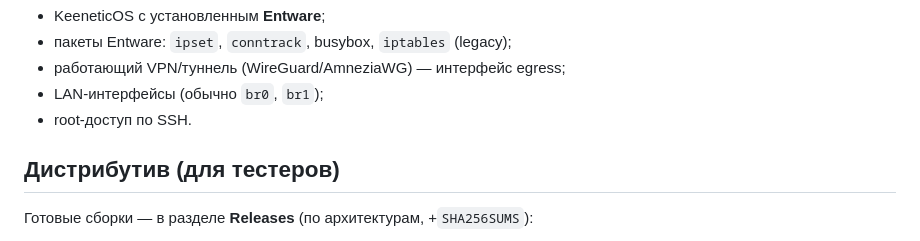
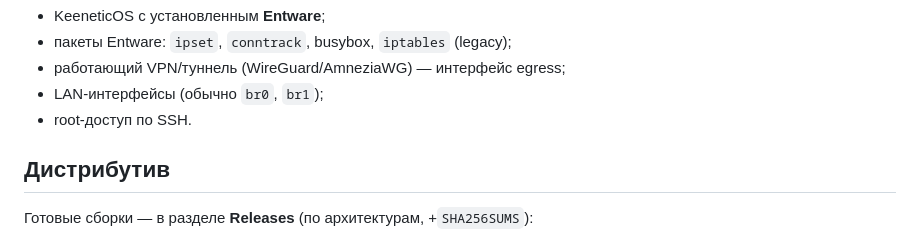
Before and after one commit to R17a/Susanin.Keenetic, a Markdown page: README.md, the part around the change. GitHub-like rendering.

Commit message:
docs: rename heading to just Дистрибутив

```diff
--- a/README.md
+++ b/README.md
@@ -71,7 +71,7 @@
 - LAN-интерфейсы (обычно `br0`, `br1`);
 - root-доступ по SSH.
 
-## Дистрибутив (для тестеров)
+## Дистрибутив
 
 Готовые сборки — в разделе **Releases** (по архитектурам, +`SHA256SUMS`):
 - `susanin-keenetic-deploy-<arch>.tar.gz`, где arch = `mipsel`, `mips`,
```
